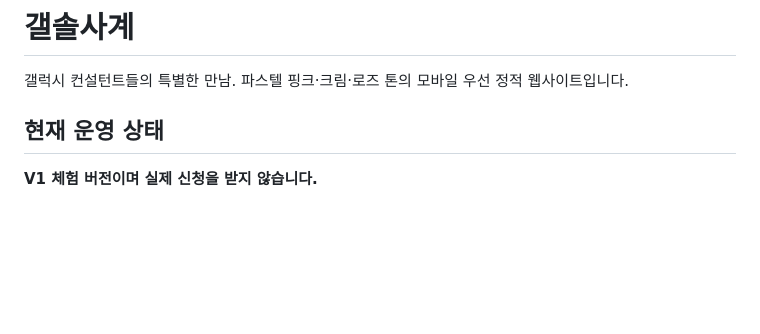
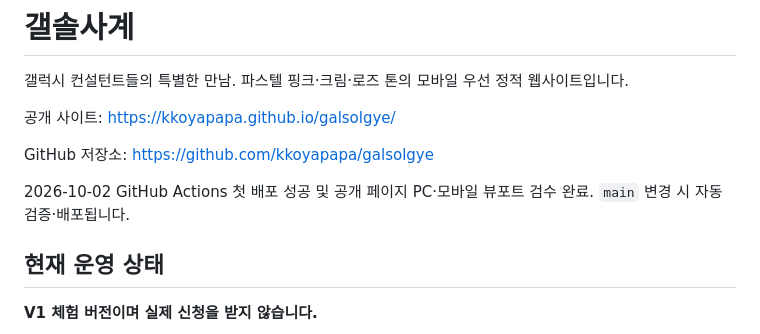
Before and after one commit to kkoyapapa/galsolgye, a Markdown page: README.md, the part around the change. Drawn GitHub-style; blank space fills up the shorter version.

Commit message:
Document live Pages URL and verified V1 behavior

```diff
--- a/README.md
+++ b/README.md
@@ -1,6 +1,12 @@
 # 갤솔사계
 
 갤럭시 컨설턴트들의 특별한 만남. 파스텔 핑크·크림·로즈 톤의 모바일 우선 정적 웹사이트입니다.
+
+공개 사이트: https://kkoyapapa.github.io/galsolgye/
+
+GitHub 저장소: https://github.com/kkoyapapa/galsolgye
+
+2026-10-02 GitHub Actions 첫 배포 성공 및 공개 페이지 PC·모바일 뷰포트 검수 완료. `main` 변경 시 자동 검증·배포됩니다.
 
 ## 현재 운영 상태
 
```
